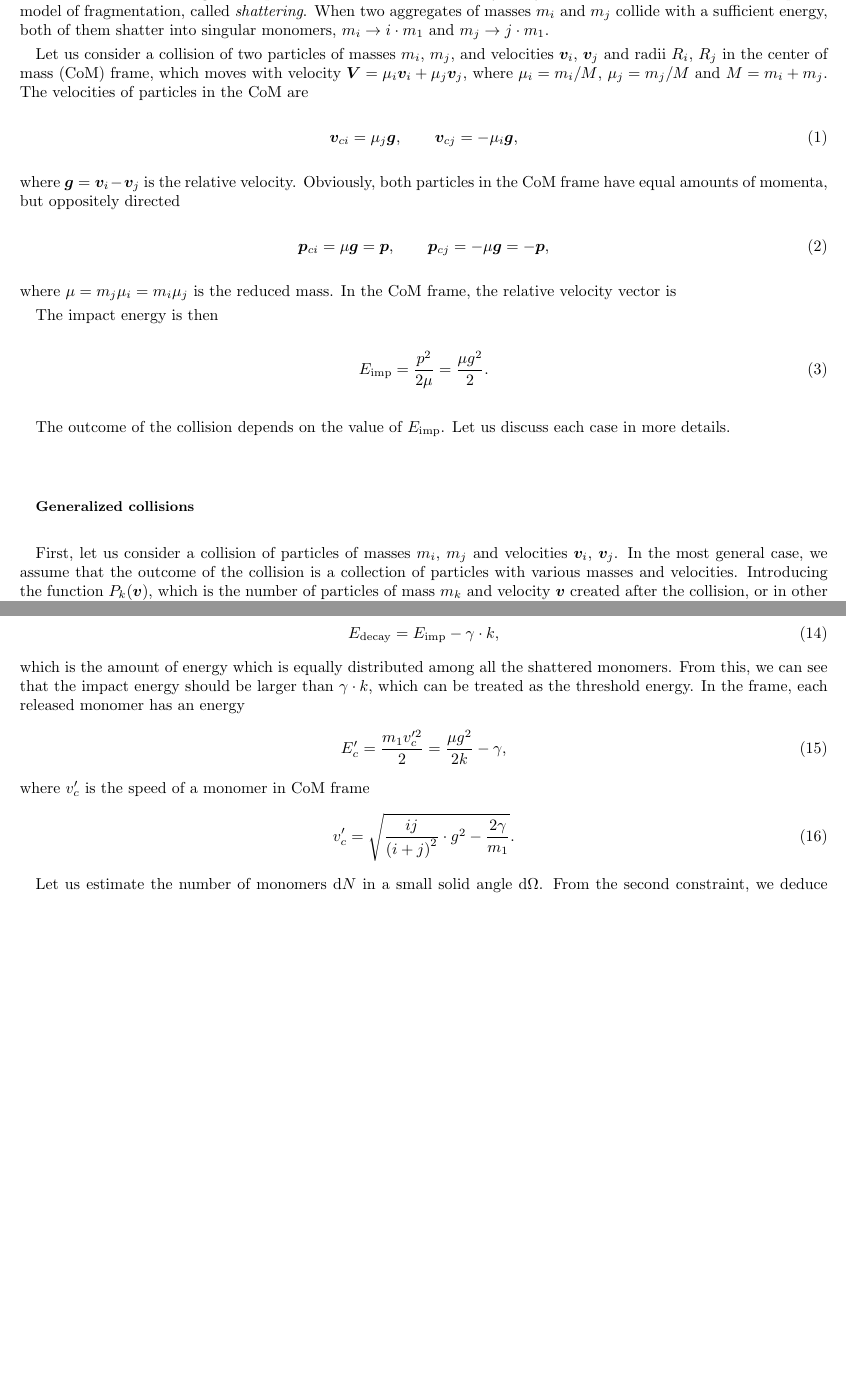
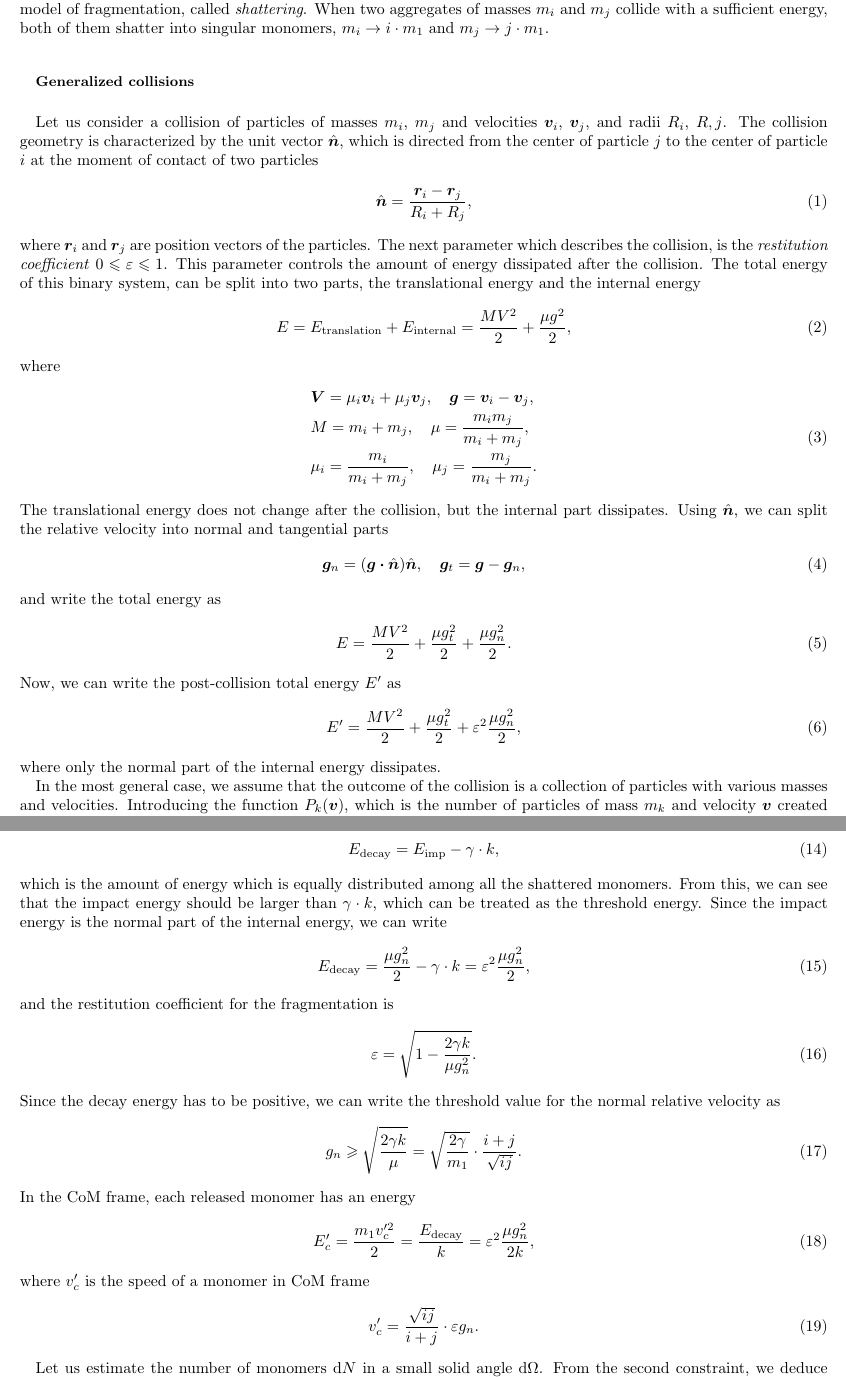
Before and after one commit to R0nJeremy/Aggregation-Fragmention-kinetics, a LaTeX paper (draft/kinetic_equations/agg_frag_kinetics.tex): two parts of pages 1 and 3 of 4 before the commit and two parts of pages 1 and 3 of 5 after it, joined at a grey line, cut so that both start at the same text, the shorter picture padded with empty space. Compiled offline with pdfLaTeX.

Commit message:
Debris distr. for fragmentation

```diff
--- a/draft/kinetic_equations/agg_frag_kinetics.tex
+++ b/draft/kinetic_equations/agg_frag_kinetics.tex
@@ -24,32 +24,47 @@ in this work we assume a simplistic model of fragmentation, called \emph{shatter
 When two aggregates of masses $m_i$ and $m_j$ collide with a sufficient energy, both
 of them shatter into singular monomers, $m_i\to i\cdot m_1$ and $m_j\to j\cdot m_1$.
 
-Let us consider a collision of two particles of masses $m_i$, $m_j$, and velocities
-$\bv_i$, $\bv_j$ and radii $R_i$, $R_j$ in the center of mass (CoM) frame, which moves
-with velocity $\bV=\mu_i\bv_i+\mu_j\bv_j$, where $\mu_i=m_i/M$, $\mu_j=m_j/M$ and
-$M=m_i+m_j$. The velocities of particles in the CoM are
+\subsection{Generalized collisions}
+Let us consider a collision of particles of masses $m_i$, $m_j$ and
+velocities $\bv_i$, $\bv_j$, and radii $R_i$, $R,j$. The collision geometry is
+characterized by the unit vector $\bn$, which is directed from the center of particle
+$j$ to the center of particle $i$ at the moment of contact of two particles
 \begin{equation}
-    \bv_{ci}=\mu_j\bg,\qquad\bv_{cj}=-\mu_i\bg,
+    \bn=\frac{\br_i-\br_j}{R_i+R_j},
 \end{equation}
-where $\bg=\bv_i-\bv_j$ is the relative velocity. Obviously, both particles in the CoM
-frame have equal amounts of momenta, but oppositely directed
+where $\br_i$ and $\br_j$ are position vectors of the particles. The next parameter
+which describes the collision, is the \emph{restitution coefficient}
+$0\leqslant\eps\leqslant 1$. This parameter controls the amount of energy dissipated
+after the collision. The total energy of this binary system, can be split into two parts,
+the translational energy and the internal energy
 \begin{equation}
-    \bp_{ci}=\mu\bg=\bp,\qquad\bp_{cj}=-\mu\bg=-\bp,
+    E=\ltx{E}{translation}+\ltx{E}{internal}=\frac{MV^2}{2}+\frac{\mu g^2}{2},
 \end{equation}
-where $\mu=m_j\mu_i=m_i\mu_j$ is the reduced mass. In the CoM frame, the relative velocity
-vector is
+where
+\begin{equation}
+    \begin{split}
+        &\bV=\mu_i\bv_i+\mu_j\bv_j,\quad\bg=\bv_i-\bv_j,\\
+        &M=m_i+m_j,\quad\mu=\frac{m_im_j}{m_i+m_j},\\
+        &\mu_i=\frac{m_i}{m_i+m_j},\quad\mu_j=\frac{m_j}{m_i+m_j}.
+    \end{split}
+\end{equation}
+The translational energy does not change after the collision, but the internal part
+dissipates. Using $\bn$, we can split the relative velocity into normal and tangential
+parts
+\begin{equation}
+    \bg_n=\pqty{\bg\vdot\bn}\bn,\quad\bg_t=\bg-\bg_n,
+\end{equation}
+and write the total energy as
+\begin{equation}
+    E=\frac{MV^2}{2}+\frac{\mu g_t^2}{2}+\frac{\mu g_n^2}{2}.
+\end{equation}
+Now, we can write the post-collision total energy $E'$ as
+\begin{equation}
+    E'=\frac{MV^2}{2}+\frac{\mu g_t^2}{2}+\eps^2\frac{\mu g_n^2}{2},
+\end{equation}
+where only the normal part of the internal energy dissipates.
 
-The impact energy is then
-\begin{equation}
-    \ltx{E}{imp}=\frac{p^2}{2\mu}=\frac{\mu g^2}{2}.
-\end{equation}
-
-The outcome of the collision depends on the value of $\ltx{E}{imp}$. Let us discuss each
-case in more details.
-
-\subsection{Generalized collisions}
-First, let us consider a collision of particles of masses $m_i$, $m_j$ and
-velocities $\bv_i$, $\bv_j$. In the most general case, we assume that
+In the most general case, we assume that
 the outcome of the collision is a collection of particles with various masses and
 velocities. Introducing the function $P_k\pqty{\bv}$, which is the number of
 particles of mass $m_k$ and velocity $\bv$ created after the collision,
@@ -156,14 +150,28 @@ be estimated as
 \end{equation}
 which is the amount of energy which is equally distributed among all the shattered
 monomers. From this, we can see that the impact energy should be larger than
-$\gamma\cdot k$, which can be treated as the threshold energy. In the  frame, each
-released monomer has an energy
+$\gamma\cdot k$, which can be treated as the threshold energy. Since the impact energy
+is the normal part of the internal energy, we can write
 \begin{equation}
-    E'_{c}=\frac{m_1v'^2_{c}}{2}=\frac{\mu g^2}{2k}-\gamma,
+    \ltx{E}{decay}=\frac{\mu g_n^2}{2}-\gamma\cdot k=\eps^2\frac{\mu g_n^2}{2},
+\end{equation}
+and the restitution coefficient for the fragmentation is
+\begin{equation}
+    \eps=\sqrt{1-\frac{2\gamma k}{\mu g_n^2}}.
+\end{equation}
+Since the decay energy has to be positive, we can write the threshold value for the
+normal relative velocity as
+\begin{equation}
+    g_n\geqslant\sqrt{\frac{2\gamma k}{\mu}}=
+    \sqrt{\frac{2\gamma}{m_1}}\cdot\frac{i+j}{\sqrt{ij}}.
+\end{equation}
+In the CoM frame, each released monomer has an energy
+\begin{equation}
+    E'_{c}=\frac{m_1v'^2_{c}}{2}=\frac{\ltx{E}{decay}}{k}=\eps^2\frac{\mu g_n^2}{2k},
 \end{equation}
 where $v'_{c}$ is the speed of a monomer in CoM frame
 \begin{equation}
-    v'_{c}=\sqrt{\frac{ij}{\pqty{i+j}^2}\cdot g^2-\frac{2\gamma}{m_1}}.
+    v'_{c}=\frac{\sqrt{ij}}{i+j}\cdot\eps g_n.
 \end{equation}
 
 Let us estimate the number of monomers $\dd{N}$ in a small solid angle $\dd{\Omega}$.
```
Also changed, not shown: draft/kinetic_equations/agg_frag_kinetics.pdf, draft/kinetic_equations/agg_frag_kinetics.tex (95 more changed lines), 5 other files.
